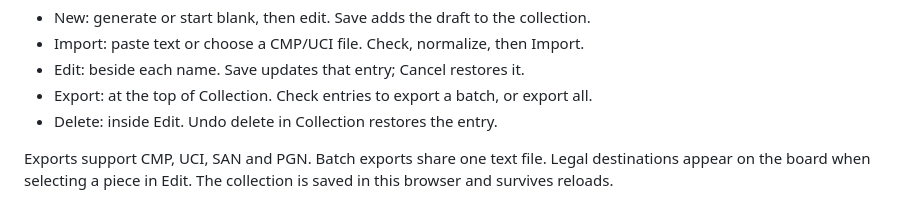
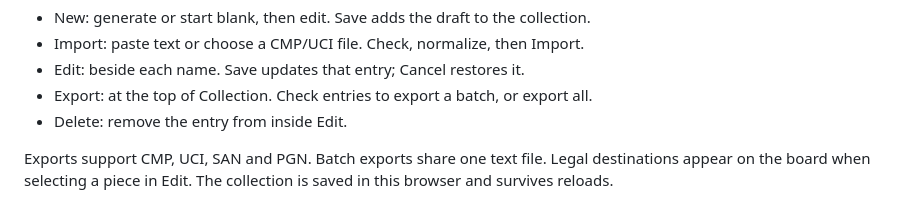
Before and after one commit to julesora/cmp-website, a Markdown page: README.md, the part around the change. Rendered like a GitHub page.

```diff
--- a/README.md
+++ b/README.md
@@ -21,7 +21,7 @@ Moves sit below the board.
 * Import: paste text or choose a CMP/UCI file. Check, normalize, then Import.
 * Edit: beside each name. Save updates that entry; Cancel restores it.
 * Export: at the top of Collection. Check entries to export a batch, or export all.
-* Delete: inside Edit. Undo delete in Collection restores the entry.
+* Delete: remove the entry from inside Edit.
 
 Exports support CMP, UCI, SAN and PGN. Batch exports share one text file.
 Legal destinations appear on the board when selecting a piece in Edit.
```
Also changed, not shown: docs/collection.png, docs/mobile.png, docs/preview.png, 5 other files.
